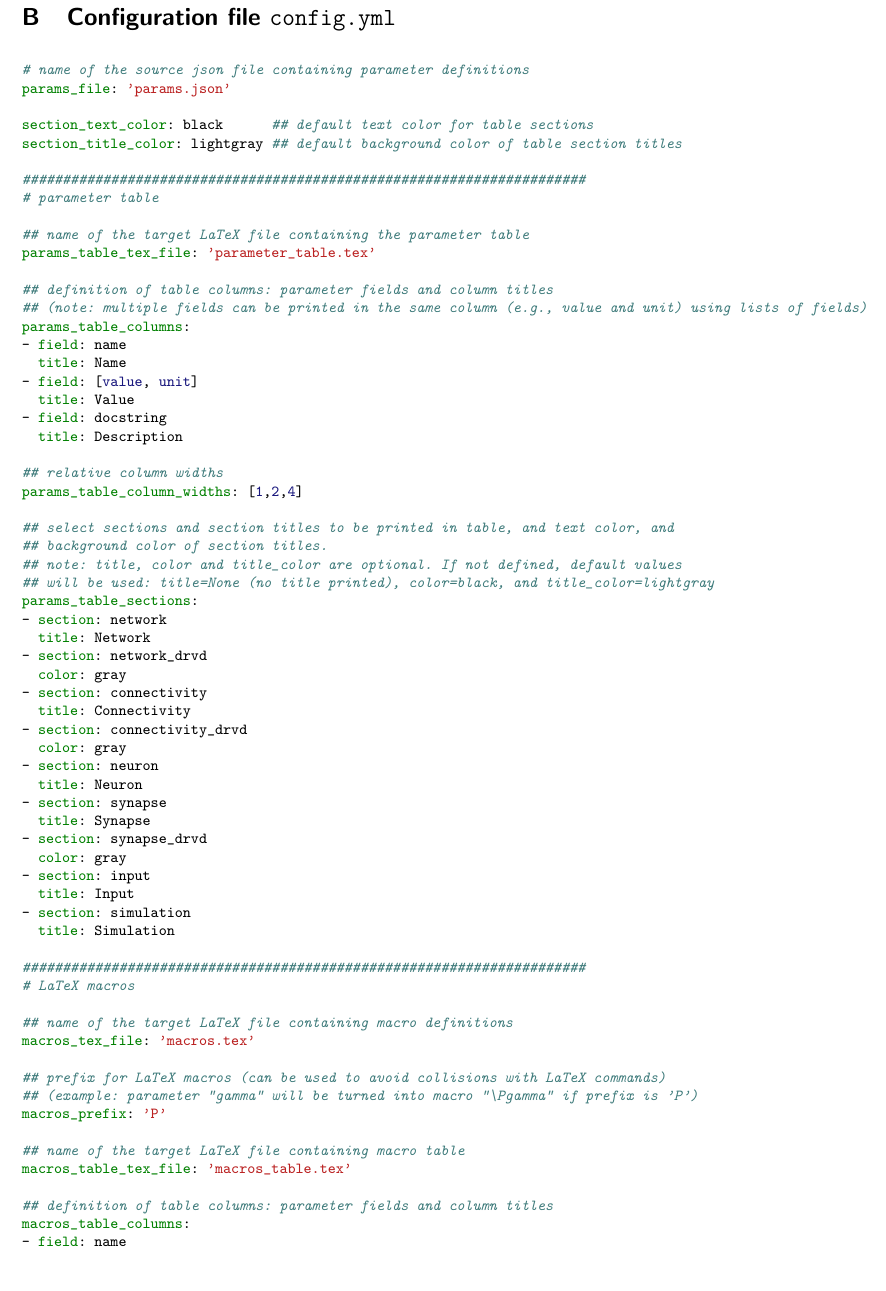
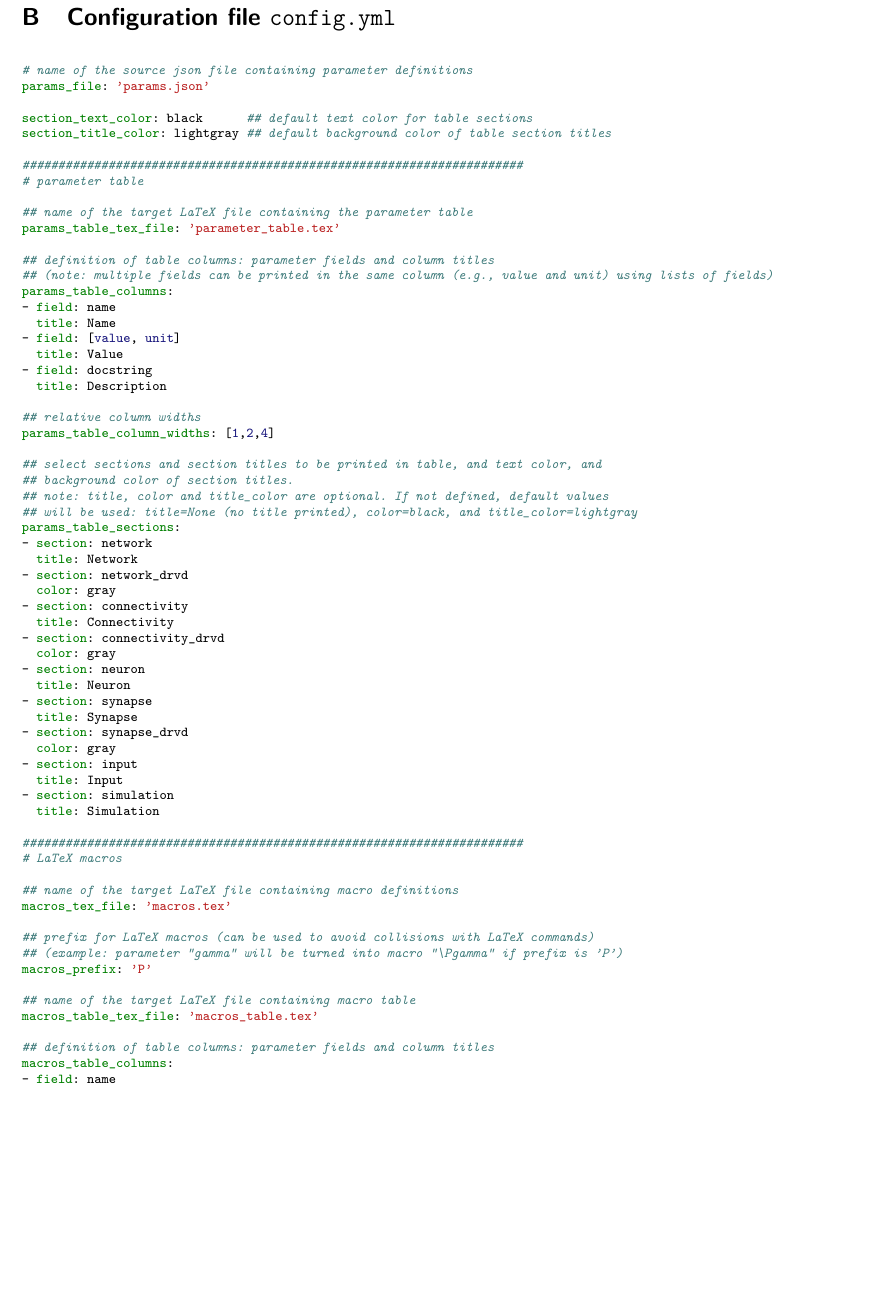
Before and after one commit to tomtetzlaff/dict2tex, a LaTeX problem sheet (example/example.tex): part of page 3 of 4, cut so that both start at the same text, the shorter picture padded with empty space. Compiled offline with pdfLaTeX.

Commit message:
revision documentation

```diff
--- a/example/example.tex
+++ b/example/example.tex
@@ -86,9 +86,9 @@ Macro names are automatically generated from the keys of the parameter dictionar
 
   \section{Configuration file \texttt{config.yml}}
   \label{app:config_file}
-  \small
-  \inputminted{yaml}{config.yml}
-
+  {\footnotesize
+    \inputminted{yaml}{config.yml}
+  }
 \end{appendix}
 
 %%%%%%%%%%%%%%%
```
Also changed, not shown: example/example.tex (6 more changed lines).
